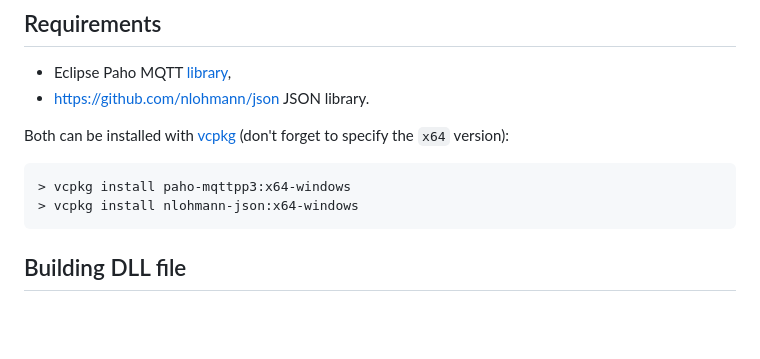
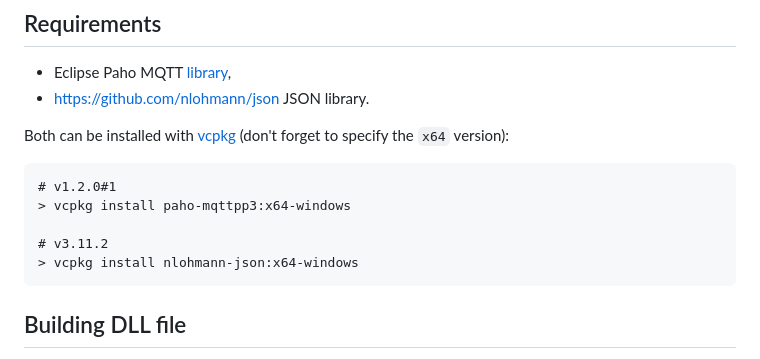
Before and after one commit to ggljzr/trucksim-mqtt-telemetry, a Markdown page: README.md, the part around the change. Rendered like a GitHub page; blank space fills up the shorter version.

Commit message:
added notes about versions

````diff
--- a/README.md
+++ b/README.md
@@ -39,7 +39,10 @@ you need to recompile the plugin. I will hopefully add option to load configurat
 Both can be installed with [vcpkg](https://vcpkg.io/en/index.html) (don't forget to specify the ``x64`` version):
 
 ```
+# v1.2.0#1
 > vcpkg install paho-mqttpp3:x64-windows
+
+# v3.11.2
 > vcpkg install nlohmann-json:x64-windows
 ```
 
````
